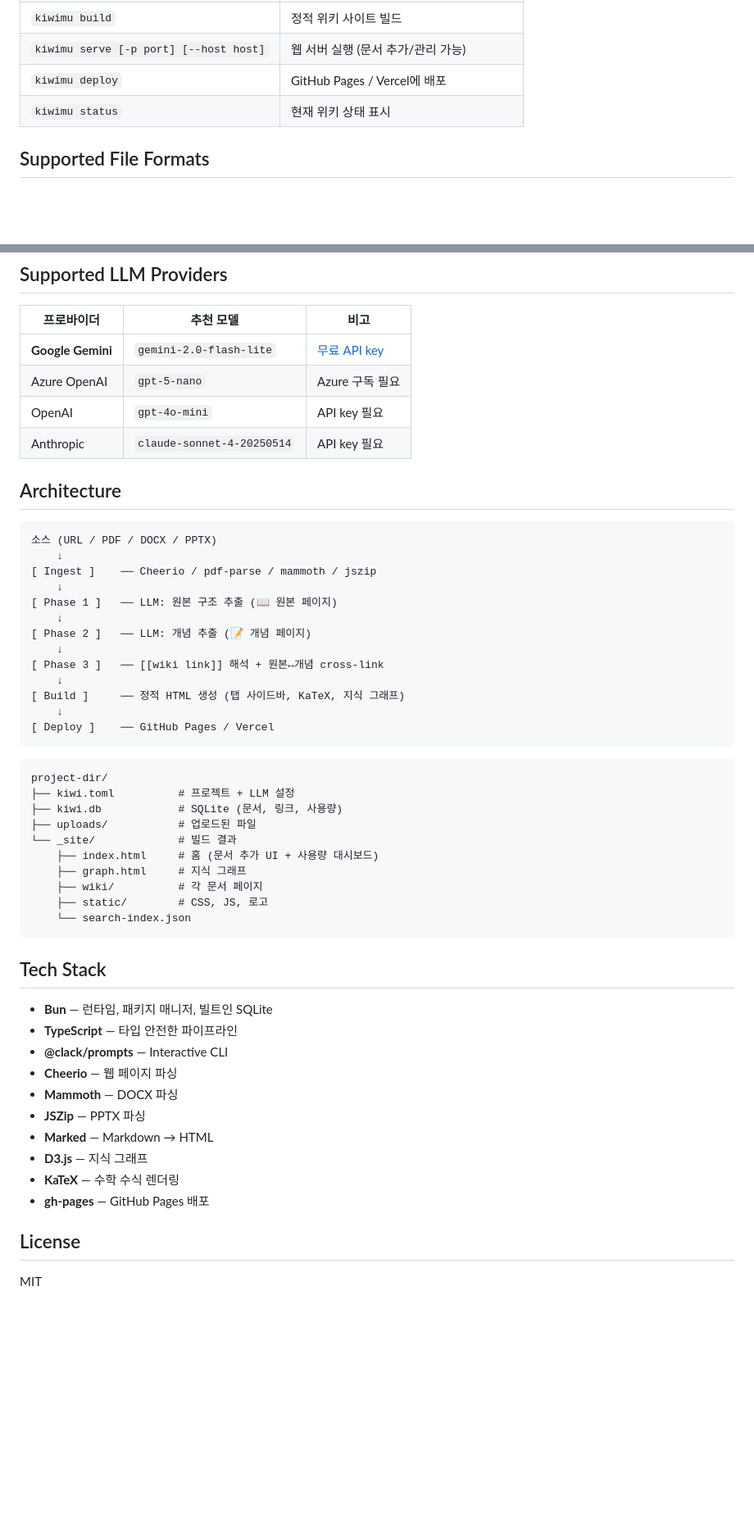
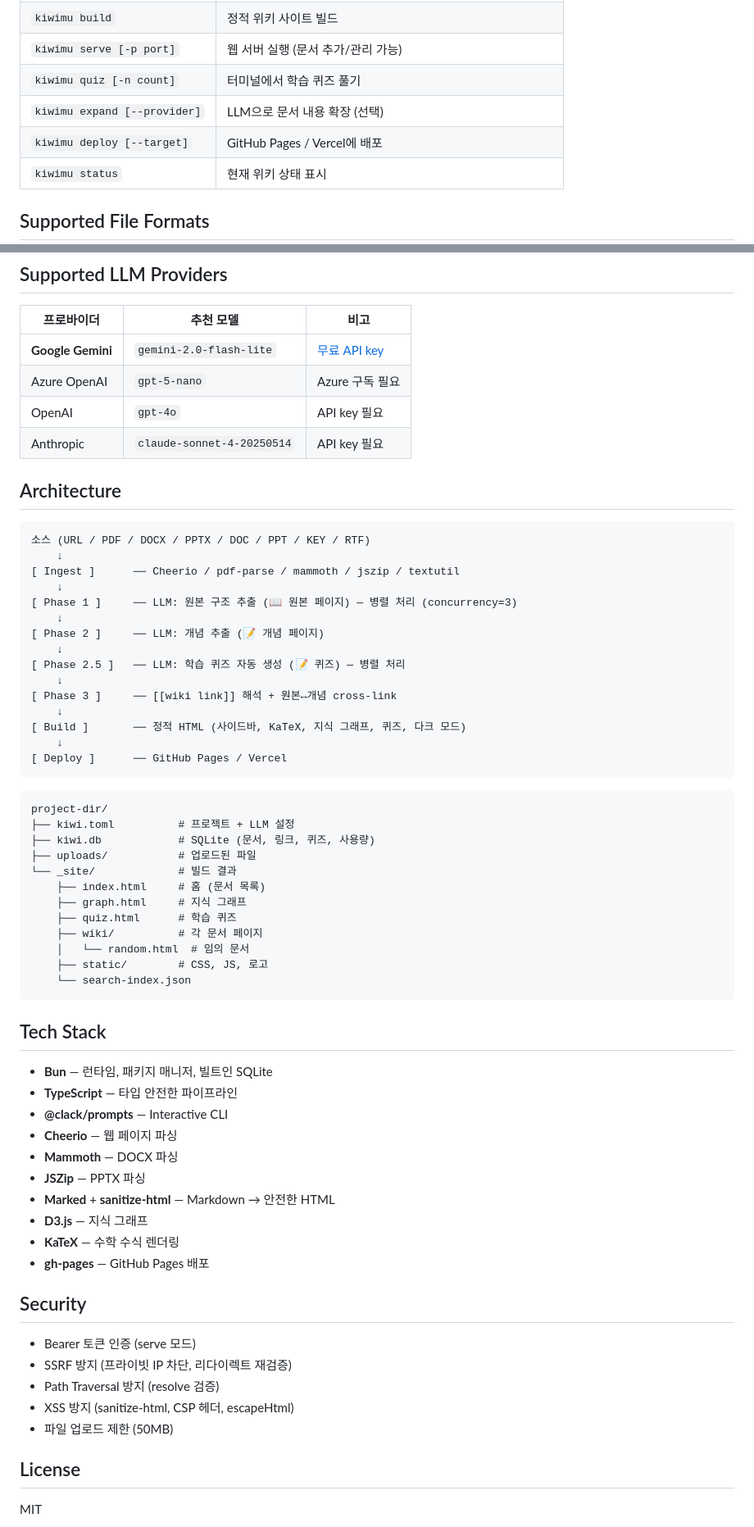
Before and after one commit to Open330/kiwimu, a Markdown page: README.md, 2 parts joined by grey strips. Shown at 82% size. Rendered like a GitHub page; blank space fills up the shorter version.

````diff
--- a/README.md
+++ b/README.md
@@ -159,6 +194,8 @@ bunx kiwimu deploy --target vercel
 | `kiwimu build` | 정적 위키 사이트 빌드 |
-| `kiwimu serve [-p port] [--host host]` | 웹 서버 실행 (문서 추가/관리 가능) |
-| `kiwimu deploy` | GitHub Pages / Vercel에 배포 |
+| `kiwimu serve [-p port]` | 웹 서버 실행 (문서 추가/관리 가능) |
+| `kiwimu quiz [-n count]` | 터미널에서 학습 퀴즈 풀기 |
+| `kiwimu expand [--provider]` | LLM으로 문서 내용 확장 (선택) |
+| `kiwimu deploy [--target]` | GitHub Pages / Vercel에 배포 |
 | `kiwimu status` | 현재 위키 상태 표시 |
 
 ## Supported File Formats
@@ -178,36 +215,40 @@ bunx kiwimu deploy --target vercel
 |-----------|----------|------|
 | **Google Gemini** | `gemini-2.0-flash-lite` | [무료 API key](https://aistudio.google.com/) |
 | Azure OpenAI | `gpt-5-nano` | Azure 구독 필요 |
-| OpenAI | `gpt-4o-mini` | API key 필요 |
+| OpenAI | `gpt-4o` | API key 필요 |
 | Anthropic | `claude-sonnet-4-20250514` | API key 필요 |
 
 ## Architecture
 
 ```
-소스 (URL / PDF / DOCX / PPTX)
+소스 (URL / PDF / DOCX / PPTX / DOC / PPT / KEY / RTF)
     ↓
-[ Ingest ]    ── Cheerio / pdf-parse / mammoth / jszip
+[ Ingest ]      ── Cheerio / pdf-parse / mammoth / jszip / textutil
     ↓
-[ Phase 1 ]   ── LLM: 원본 구조 추출 (📖 원본 페이지)
+[ Phase 1 ]     ── LLM: 원본 구조 추출 (📖 원본 페이지) — 병렬 처리 (concurrency=3)
     ↓
-[ Phase 2 ]   ── LLM: 개념 추출 (📝 개념 페이지)
+[ Phase 2 ]     ── LLM: 개념 추출 (📝 개념 페이지)
     ↓
-[ Phase 3 ]   ── [[wiki link]] 해석 + 원본↔개념 cross-link
+[ Phase 2.5 ]   ── LLM: 학습 퀴즈 자동 생성 (📝 퀴즈) — 병렬 처리
     ↓
-[ Build ]     ── 정적 HTML 생성 (탭 사이드바, KaTeX, 지식 그래프)
+[ Phase 3 ]     ── [[wiki link]] 해석 + 원본↔개념 cross-link
     ↓
-[ Deploy ]    ── GitHub Pages / Vercel
+[ Build ]       ── 정적 HTML (사이드바, KaTeX, 지식 그래프, 퀴즈, 다크 모드)
+    ↓
+[ Deploy ]      ── GitHub Pages / Vercel
 ```
 
 ```
 project-dir/
 ├── kiwi.toml          # 프로젝트 + LLM 설정
-├── kiwi.db            # SQLite (문서, 링크, 사용량)
+├── kiwi.db            # SQLite (문서, 링크, 퀴즈, 사용량)
 ├── uploads/           # 업로드된 파일
 └── _site/             # 빌드 결과
-    ├── index.html     # 홈 (문서 추가 UI + 사용량 대시보드)
+    ├── index.html     # 홈 (문서 목록)
     ├── graph.html     # 지식 그래프
+    ├── quiz.html      # 학습 퀴즈
     ├── wiki/          # 각 문서 페이지
+    │   └── random.html  # 임의 문서
     ├── static/        # CSS, JS, 로고
     └── search-index.json
 ```
@@ -220,11 +261,19 @@ project-dir/
 - **Cheerio** — 웹 페이지 파싱
 - **Mammoth** — DOCX 파싱
 - **JSZip** — PPTX 파싱
-- **Marked** — Markdown → HTML
+- **Marked** + **sanitize-html** — Markdown → 안전한 HTML
 - **D3.js** — 지식 그래프
 - **KaTeX** — 수학 수식 렌더링
 - **gh-pages** — GitHub Pages 배포
 
+## Security
+
+- Bearer 토큰 인증 (serve 모드)
+- SSRF 방지 (프라이빗 IP 차단, 리다이렉트 재검증)
+- Path Traversal 방지 (resolve 검증)
+- XSS 방지 (sanitize-html, CSP 헤더, escapeHtml)
+- 파일 업로드 제한 (50MB)
+
 ## License
 
 MIT
````
Also changed, not shown: other parts of README.md (+71 -36 lines).
